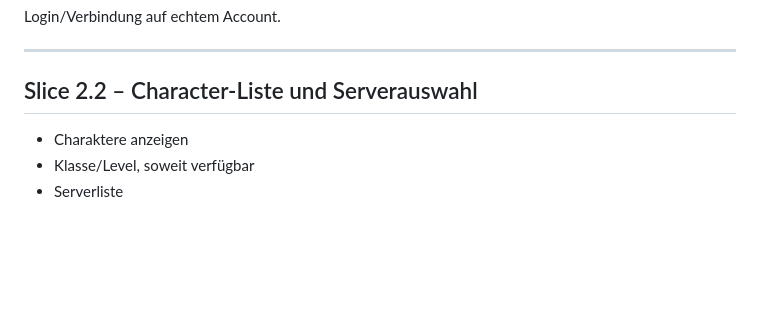
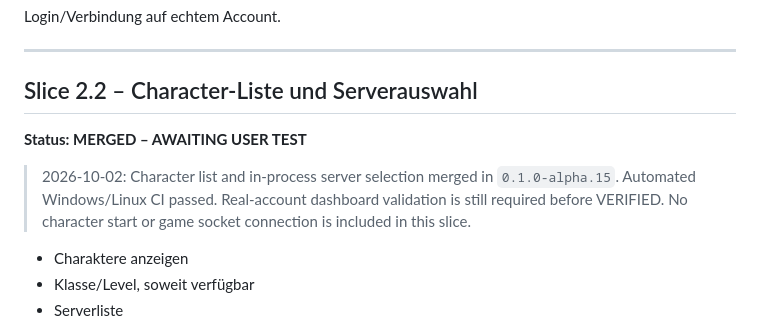
Before and after one commit to Riflex91/ALRemastered, a Markdown page: ROADMAP.md, the part around the change. Rendered like a GitHub page; blank space fills up the shorter version.

Commit message:
docs: mark Slice 2.2 awaiting user test

```diff
--- a/ROADMAP.md
+++ b/ROADMAP.md
@@ -468,6 +468,10 @@ Login/Verbindung auf echtem Account.
 ---
 
 ## Slice 2.2 – Character-Liste und Serverauswahl
+
+**Status: MERGED – AWAITING USER TEST**
+
+> 2026-10-02: Character list and in-process server selection merged in `0.1.0-alpha.15`. Automated Windows/Linux CI passed. Real-account dashboard validation is still required before VERIFIED. No character start or game socket connection is included in this slice.
 
 - Charaktere anzeigen
 - Klasse/Level, soweit verfügbar
```
